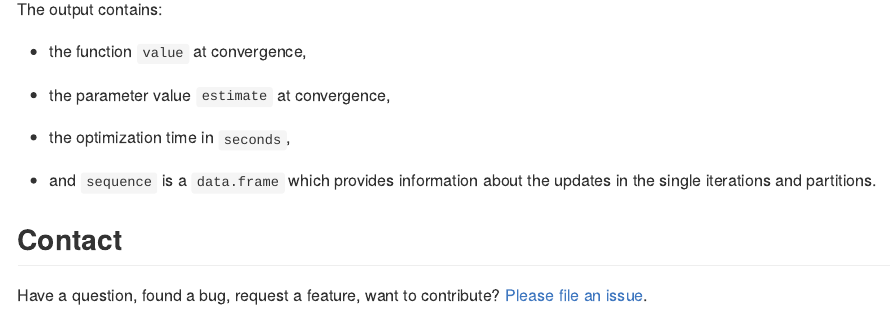
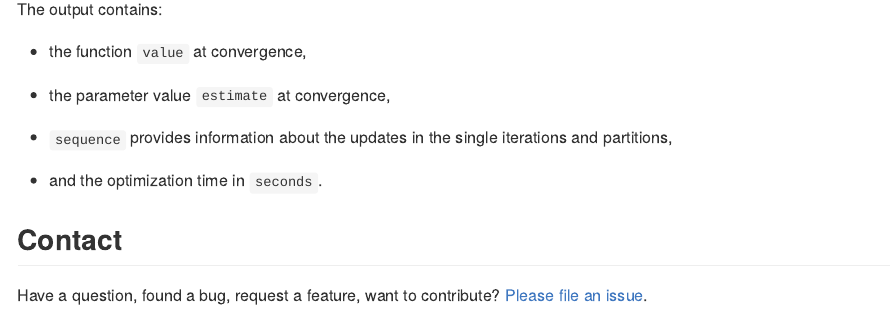
Before and after one commit to loelschlaeger/ao, an R Markdown document (README.Rmd): the page in a window 1100 px wide, from 1940 px down. The pictures show the output file README.md that the author committed with the source, drawn offline in the style of GitHub; long lines of code are wrapped; badge pictures from the web are left out.

Commit message:
small fix in README

```diff
--- a/README.Rmd
+++ b/README.Rmd
@@ -80,9 +80,9 @@ The output contains:
 
 - the parameter value `estimate` at convergence,
 
-- the optimization time in `seconds`,
+- `sequence` provides information about the updates in the single iterations and partitions,
 
-- and `sequence` is a `data.frame` which provides information about the updates in the single iterations and partitions.
+- and the optimization time in `seconds`.
 
 ## Contact
 
```
Also changed, not shown: README.md.
